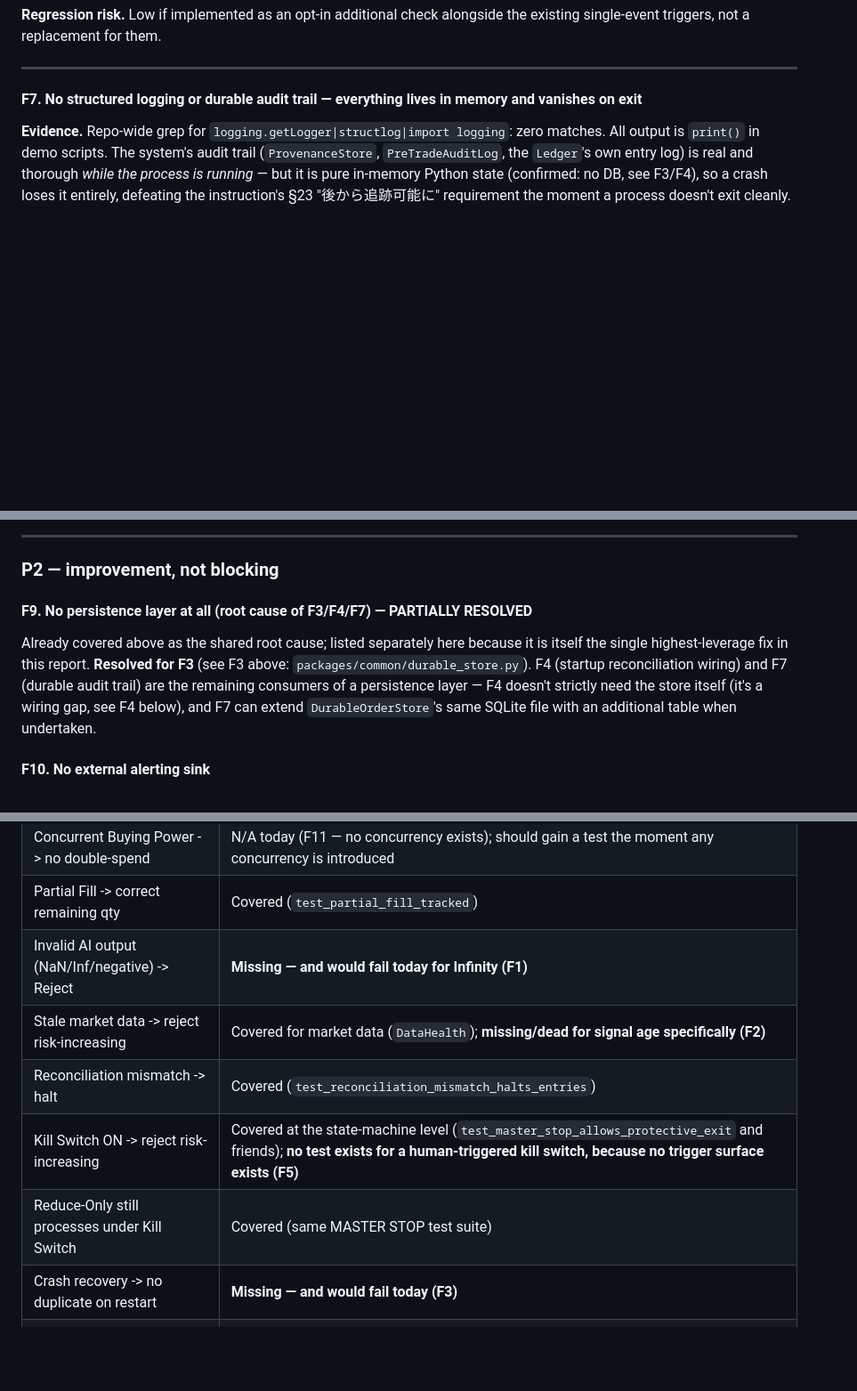
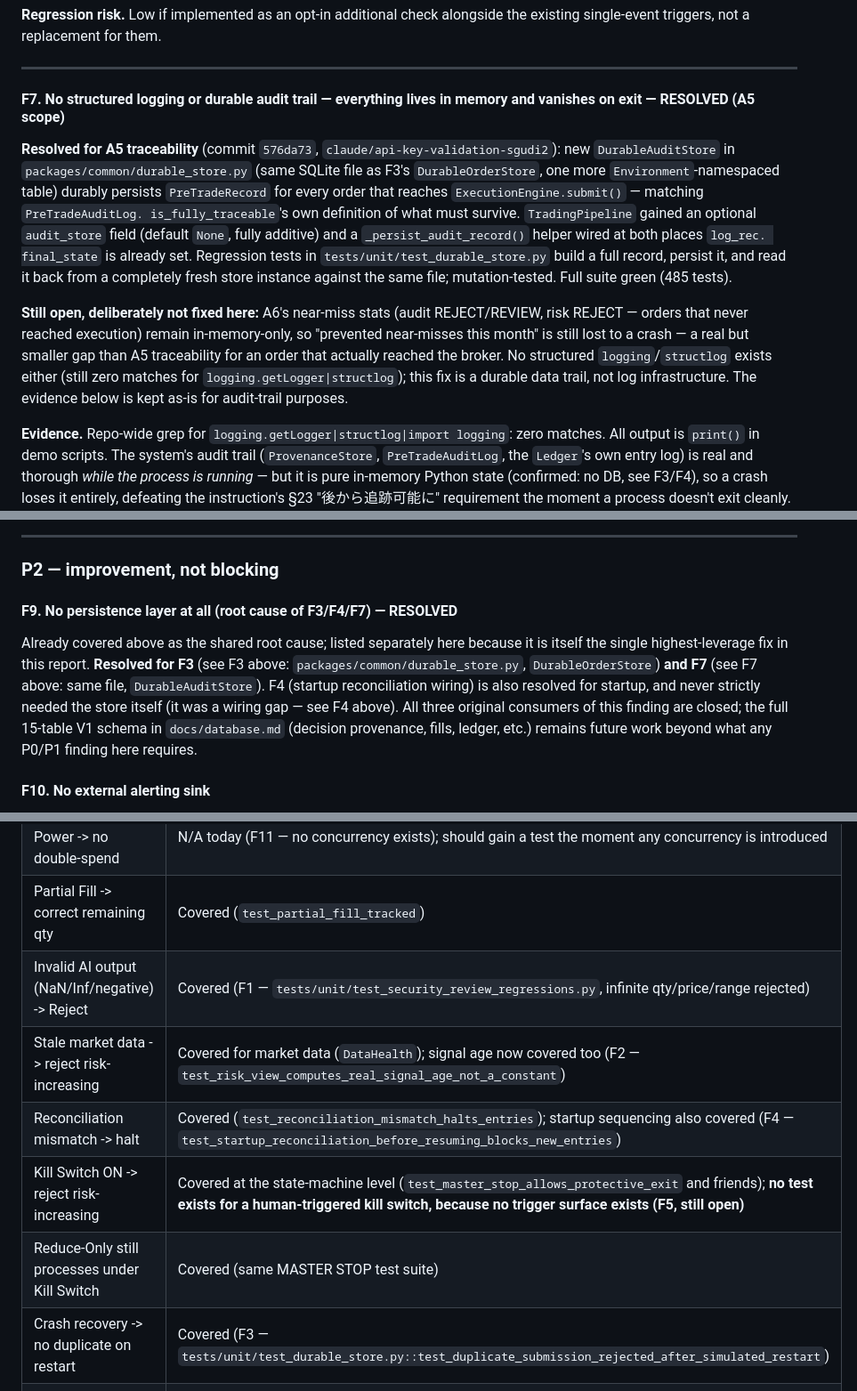
Before and after one commit to AIvibe-bldr/100-Autonomous-Quant-Trading-System-MASTER-SPEC-v2.0, a Markdown page: docs/SAFETY_AUDIT.md, 3 parts joined by grey strips. Shown at 89% size. Drawn GitHub-style; blank space fills up the shorter version.

Commit message:
docs: mark SAFETY_AUDIT F7 and F9 resolved; refresh test-gap table
Records the fix landed in 576da73 so the audit document stays accurate
as the canonical Safety Audit reference (CLAUDE.md §0). All P0 findings
(F1, F2, F3, F4, F7, F9) are now resolved. Also refreshes the §25
test-gap checklist rows that referenced now-fixed gaps (F1/F2/F3/F4) so
the table doesn't contradict the findings above it.
Co-Authored-By: Claude Sonnet 5 <noreply@anthropic.com>
Claude-Session: https://claude.ai/code/session_015Q2wsfqtpkBgbPs9VAvobx

```diff
--- a/docs/SAFETY_AUDIT.md
+++ b/docs/SAFETY_AUDIT.md
@@ -478,7 +478,29 @@ alongside the existing single-event triggers, not a replacement for them.
 
 ---
 
-#### F7. No structured logging or durable audit trail — everything lives in memory and vanishes on exit
+#### F7. No structured logging or durable audit trail — everything lives in memory and vanishes on exit — RESOLVED (A5 scope)
+
+**Resolved for A5 traceability** (commit `576da73`, `claude/api-key-validation-sgudi2`):
+new `DurableAuditStore` in `packages/common/durable_store.py` (same SQLite
+file as F3's `DurableOrderStore`, one more `Environment`-namespaced table)
+durably persists `PreTradeRecord` for every order that reaches
+`ExecutionEngine.submit()` — matching `PreTradeAuditLog.
+is_fully_traceable`'s own definition of what must survive. `TradingPipeline`
+gained an optional `audit_store` field (default `None`, fully additive) and
+a `_persist_audit_record()` helper wired at both places `log_rec.
+final_state` is already set. Regression tests in
+`tests/unit/test_durable_store.py` build a full record, persist it, and
+read it back from a completely fresh store instance against the same file;
+mutation-tested. Full suite green (485 tests).
+
+**Still open, deliberately not fixed here:** A6's near-miss stats
+(audit REJECT/REVIEW, risk REJECT — orders that never reached execution)
+remain in-memory-only, so "prevented near-misses this month" is still lost
+to a crash — a real but smaller gap than A5 traceability for an order that
+actually reached the broker. No structured `logging`/`structlog` exists
+either (still zero matches for `logging.getLogger|structlog`); this fix is
+a durable data trail, not log infrastructure. The evidence below is kept
+as-is for audit-trail purposes.
 
 **Evidence.** Repo-wide grep for `logging.getLogger|structlog|import logging`:
 zero matches. All output is `print()` in demo scripts. The system's audit
@@ -535,16 +557,17 @@ prefers — recommend the former since it costs one line and keeps the
 
 ### P2 — improvement, not blocking
 
-#### F9. No persistence layer at all (root cause of F3/F4/F7) — PARTIALLY RESOLVED
+#### F9. No persistence layer at all (root cause of F3/F4/F7) — RESOLVED
 
 Already covered above as the shared root cause; listed separately here
 because it is itself the single highest-leverage fix in this report.
-**Resolved for F3** (see F3 above: `packages/common/durable_store.py`).
-F4 (startup reconciliation wiring) and F7 (durable audit trail) are the
-remaining consumers of a persistence layer — F4 doesn't strictly need the
-store itself (it's a wiring gap, see F4 below), and F7 can extend
-`DurableOrderStore`'s same SQLite file with an additional table when
-undertaken.
+**Resolved for F3** (see F3 above: `packages/common/durable_store.py`,
+`DurableOrderStore`) **and F7** (see F7 above: same file, `DurableAuditStore`).
+F4 (startup reconciliation wiring) is also resolved for startup, and never
+strictly needed the store itself (it was a wiring gap — see F4 above). All
+three original consumers of this finding are closed; the full 15-table V1
+schema in `docs/database.md` (decision provenance, fills, ledger, etc.)
+remains future work beyond what any P0/P1 finding here requires.
 
 #### F10. No external alerting sink
 
@@ -629,12 +652,12 @@ those two safety-specific conventions.
 | Buying Power exceeded -> Reject | Covered (`test_insufficient_settled_cash_is_rejected`) |
 | Concurrent Buying Power -> no double-spend | N/A today (F11 — no concurrency exists); should gain a test the moment any concurrency is introduced |
 | Partial Fill -> correct remaining qty | Covered (`test_partial_fill_tracked`) |
-| Invalid AI output (NaN/Inf/negative) -> Reject | **Missing — and would fail today for Infinity (F1)** |
-| Stale market data -> reject risk-increasing | Covered for market data (`DataHealth`); **missing/dead for signal age specifically (F2)** |
-| Reconciliation mismatch -> halt | Covered (`test_reconciliation_mismatch_halts_entries`) |
-| Kill Switch ON -> reject risk-increasing | Covered at the state-machine level (`test_master_stop_allows_protective_exit` and friends); **no test exists for a human-triggered kill switch, because no trigger surface exists (F5)** |
+| Invalid AI output (NaN/Inf/negative) -> Reject | Covered (F1 — `tests/unit/test_security_review_regressions.py`, infinite qty/price/range rejected) |
+| Stale market data -> reject risk-increasing | Covered for market data (`DataHealth`); signal age now covered too (F2 — `test_risk_view_computes_real_signal_age_not_a_constant`) |
+| Reconciliation mismatch -> halt | Covered (`test_reconciliation_mismatch_halts_entries`); startup sequencing also covered (F4 — `test_startup_reconciliation_before_resuming_blocks_new_entries`) |
+| Kill Switch ON -> reject risk-increasing | Covered at the state-machine level (`test_master_stop_allows_protective_exit` and friends); **no test exists for a human-triggered kill switch, because no trigger surface exists (F5, still open)** |
 | Reduce-Only still processes under Kill Switch | Covered (same MASTER STOP test suite) |
-| Crash recovery -> no duplicate on restart | **Missing — and would fail today (F3)** |
+| Crash recovery -> no duplicate on restart | Covered (F3 — `tests/unit/test_durable_store.py::test_duplicate_submission_rejected_after_simulated_restart`) |
 | Duplicate webhook -> no double-update | N/A — no webhook receiver exists in this architecture (broker interaction is poll-based, not push-based); not a gap, a different design |
 | Broker Reject -> no position increase | Covered structurally (`OrderState.REJECTED` path never touches the ledger) |
 | Unknown order state -> halt new risk | Covered (`test_order_timeout_goes_unknown_and_halts`) |
```
Also changed, not shown: other parts of docs/SAFETY_AUDIT.md (+3 -2 lines).
